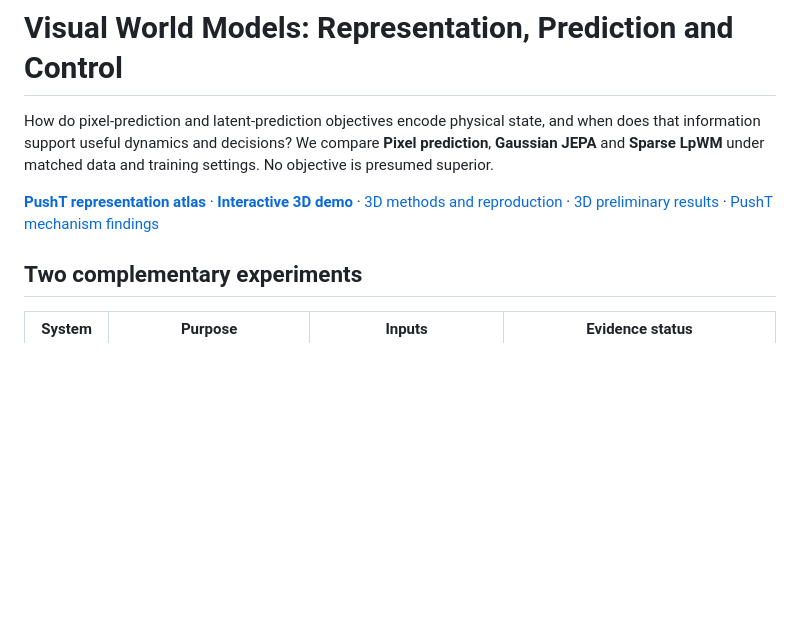
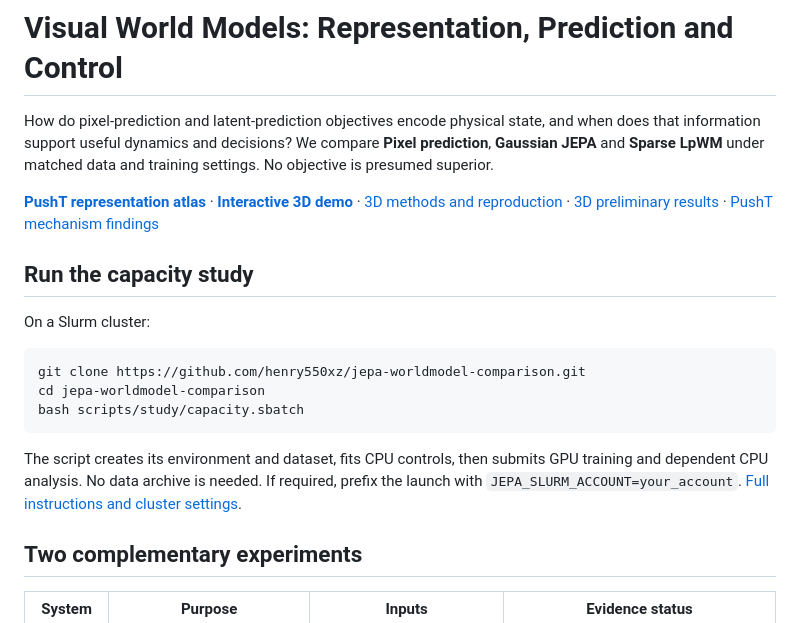
Before and after one commit to henry550xz/jepa-worldmodel-comparison, a Markdown page: README.md, the part around the change. GitHub-like rendering; blank space fills up the shorter version.

Commit message:
Put the one-command fresh capacity workflow in the README

````diff
--- a/README.md
+++ b/README.md
@@ -10,6 +10,21 @@ matched data and training settings. No objective is presumed superior.
 [3D methods and reproduction](docs/BILLIARDS_METHODS.md) ·
 [3D preliminary results](docs/BILLIARDS_RESULTS.md) ·
 [PushT mechanism findings](docs/MECHANISM_FINDINGS.md)
+
+## Run the capacity study
+
+On a Slurm cluster:
+
+```bash
+git clone https://github.com/henry550xz/jepa-worldmodel-comparison.git
+cd jepa-worldmodel-comparison
+bash scripts/study/capacity.sbatch
+```
+
+The script creates its environment and dataset, fits CPU controls, then submits
+GPU training and dependent CPU analysis. No data archive is needed.
+If required, prefix the launch with `JEPA_SLURM_ACCOUNT=your_account`.
+[Full instructions and cluster settings](docs/CAPACITY_COLLABORATOR_HANDOFF.md).
 
 ## Two complementary experiments
 
````
